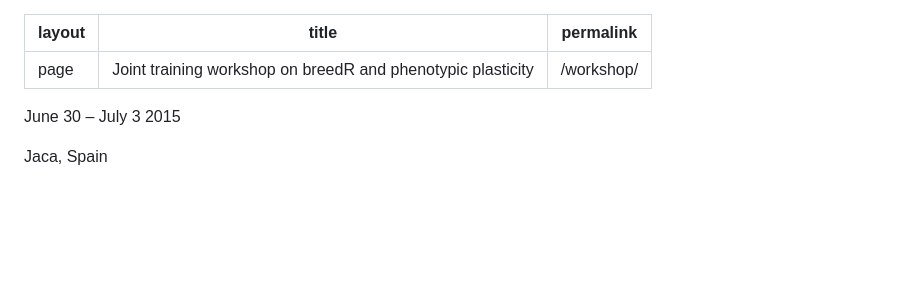
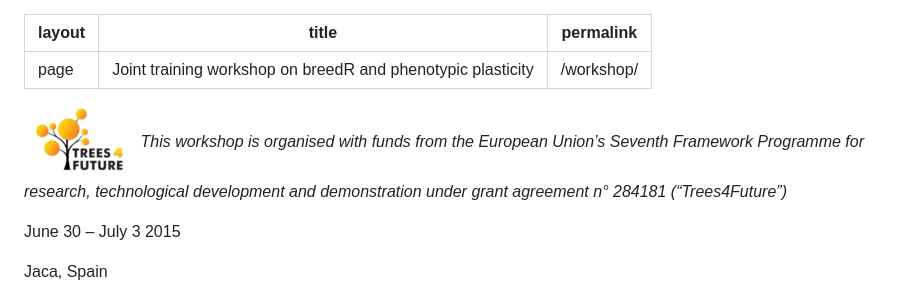
Before and after one commit to famuvie/breedR, a Markdown page: workshop/index.md, the part around the change. GitHub-like rendering; pictures changed too: images/Logo-t4f.png (added); blank space fills up the shorter version.

Commit message:
T4F notice in workshop page

```diff
--- a/workshop/index.md
+++ b/workshop/index.md
@@ -4,6 +4,8 @@ title: Joint training workshop on breedR and phenotypic plasticity
 permalink: /workshop/
 ---
 
+![T4F](../images/Logo-t4f.png)
+*This workshop is organised with funds from the European Union’s Seventh Framework Programme for research, technological development and demonstration under grant agreement n° 284181 (“Trees4Future”)*
 
 June 30 – July 3 2015
 
```
Also changed, not shown: images/breedR_functionality_crop.png (added).
